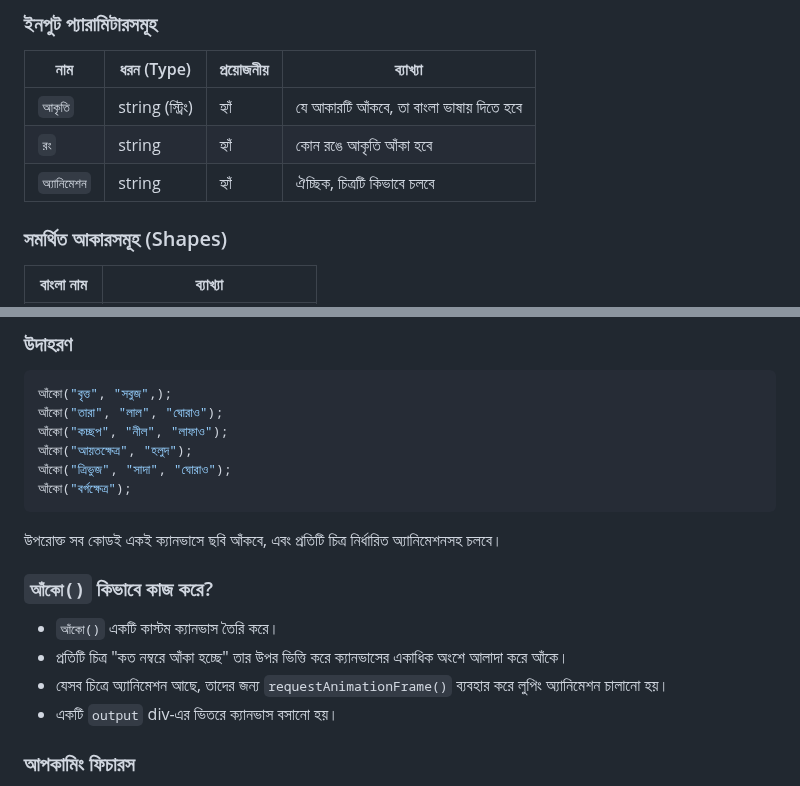
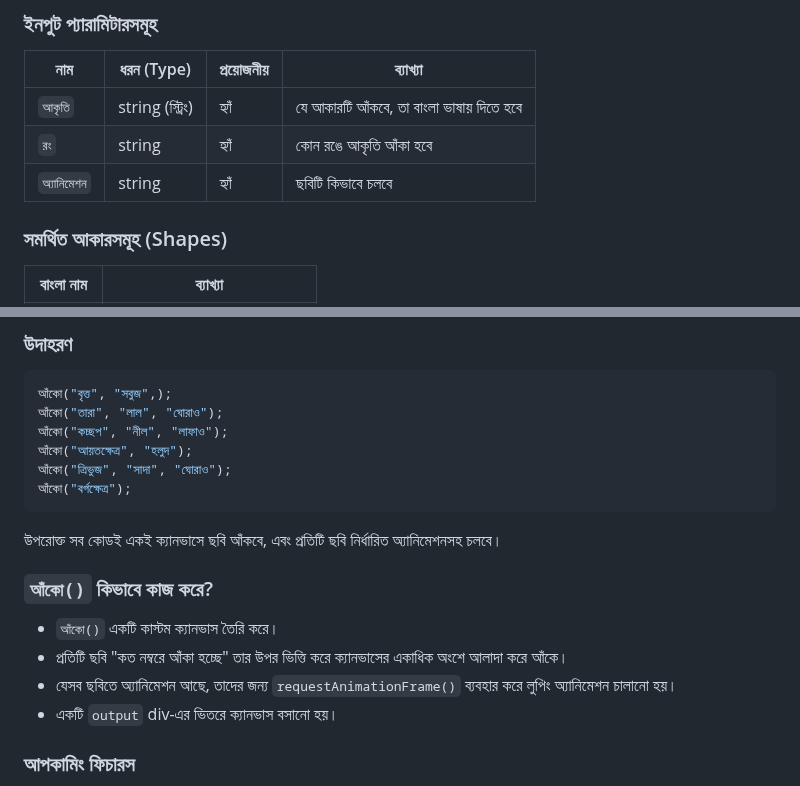
Before and after one commit to AnisurRahmanJU/bangla-code-runner, a Markdown page: docs/ছবি_আঁকা.md, 2 parts joined by grey strips. Rendered like a GitHub page.

````diff
--- a/docs/ছবি_আঁকা.md
+++ b/docs/ছবি_আঁকা.md
@@ -16,7 +16,7 @@
 | ------------ | ---------------- | ----------- | ----------------------------------------- |
 | `আকৃতি`      | string (স্ট্রিং) |  হ্যাঁ     | যে আকারটি আঁকবে, তা বাংলা ভাষায় দিতে হবে |
 | `রং`         | string           |  হ্যাঁ     | কোন রঙে আকৃতি আঁকা হবে                    |
-| `অ্যানিমেশন` | string           |  হ্যাঁ  | ঐচ্ছিক, চিত্রটি কিভাবে চলবে               |
+| `অ্যানিমেশন` | string           |  হ্যাঁ  | ছবিটি কিভাবে চলবে               |
 
 
 ###  সমর্থিত আকারসমূহ (Shapes)
@@ -62,13 +62,13 @@
 আঁকো("ত্রিভুজ", "সাদা", "ঘোরাও");
 আঁকো("বর্গক্ষেত্র");
 ```
-উপরোক্ত সব কোডই একই ক্যানভাসে ছবি আঁকবে, এবং প্রতিটি চিত্র নির্ধারিত অ্যানিমেশনসহ চলবে।
+উপরোক্ত সব কোডই একই ক্যানভাসে ছবি আঁকবে, এবং প্রতিটি ছবি নির্ধারিত অ্যানিমেশনসহ চলবে।
 
 ### `আঁকো()` কিভাবে কাজ করে?
 
 * `আঁকো()` একটি কাস্টম ক্যানভাস তৈরি করে।
-* প্রতিটি চিত্র "কত নম্বরে আঁকা হচ্ছে" তার উপর ভিত্তি করে ক্যানভাসের একাধিক অংশে আলাদা করে আঁকে।
-* যেসব চিত্রে অ্যানিমেশন আছে, তাদের জন্য `requestAnimationFrame()` ব্যবহার করে লুপিং অ্যানিমেশন চালানো হয়।
+* প্রতিটি ছবি "কত নম্বরে আঁকা হচ্ছে" তার উপর ভিত্তি করে ক্যানভাসের একাধিক অংশে আলাদা করে আঁকে।
+* যেসব ছবিতে অ্যানিমেশন আছে, তাদের জন্য `requestAnimationFrame()` ব্যবহার করে লুপিং অ্যানিমেশন চালানো হয়।
 * একটি `output` div-এর ভিতরে ক্যানভাস বসানো হয়।
 
 ### আপকামিং ফিচারস
````
